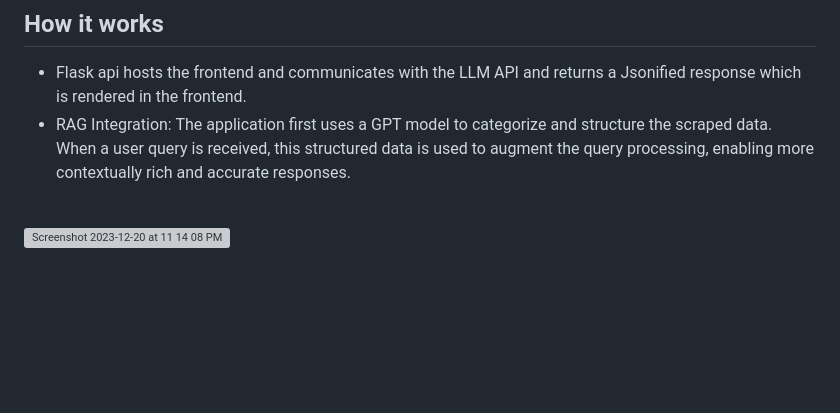
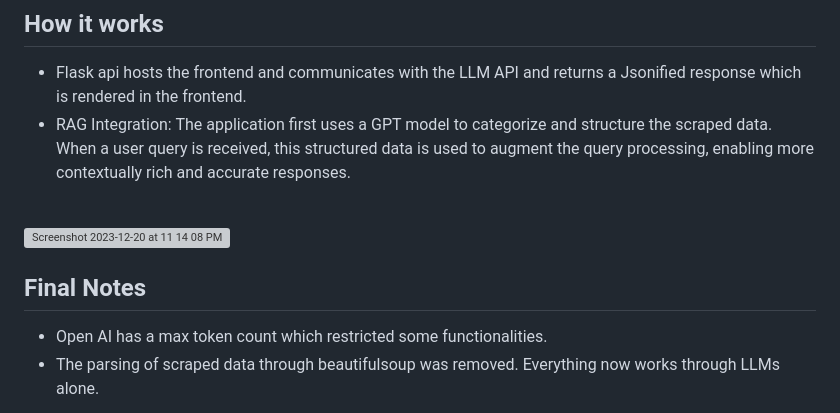
Before and after one commit to MinatoNamikaze02/data-structuring-and-querying-using-gen-ai, a Markdown page: README.md, the part around the change. Rendered like a GitHub page; blank space fills up the shorter version; grey boxes are pictures that could not be loaded.

```diff
--- a/README.md
+++ b/README.md
@@ -61,3 +61,8 @@ Then go to [http://127.0.0.1:5000/](http://127.0.0.1:5000/) to use the interface
 - RAG Integration: The application first uses a GPT model to categorize and structure the scraped data. When a user query is received, this structured data is used to augment the query processing, enabling more contextually rich and accurate responses.
 <br />
 <img width="883" alt="Screenshot 2023-12-20 at 11 14 08 PM" src="https://github.com/MinatoNamikaze02/generative_ai/assets/85065053/63c4f47b-d9e9-49cd-9feb-a219e57d3f18">
+
+
+## Final Notes
+- Open AI has a max token count which restricted some functionalities.
+- The parsing of scraped data through beautifulsoup was removed. Everything now works through LLMs alone.
```
